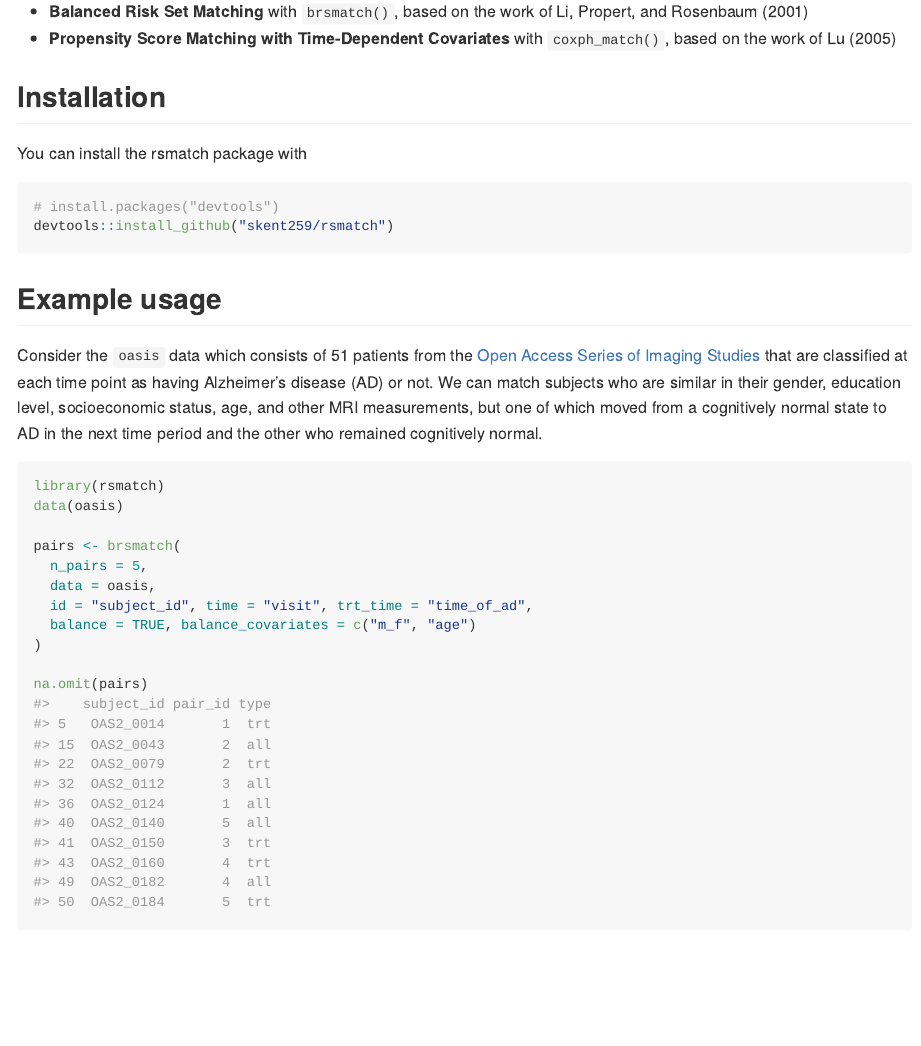
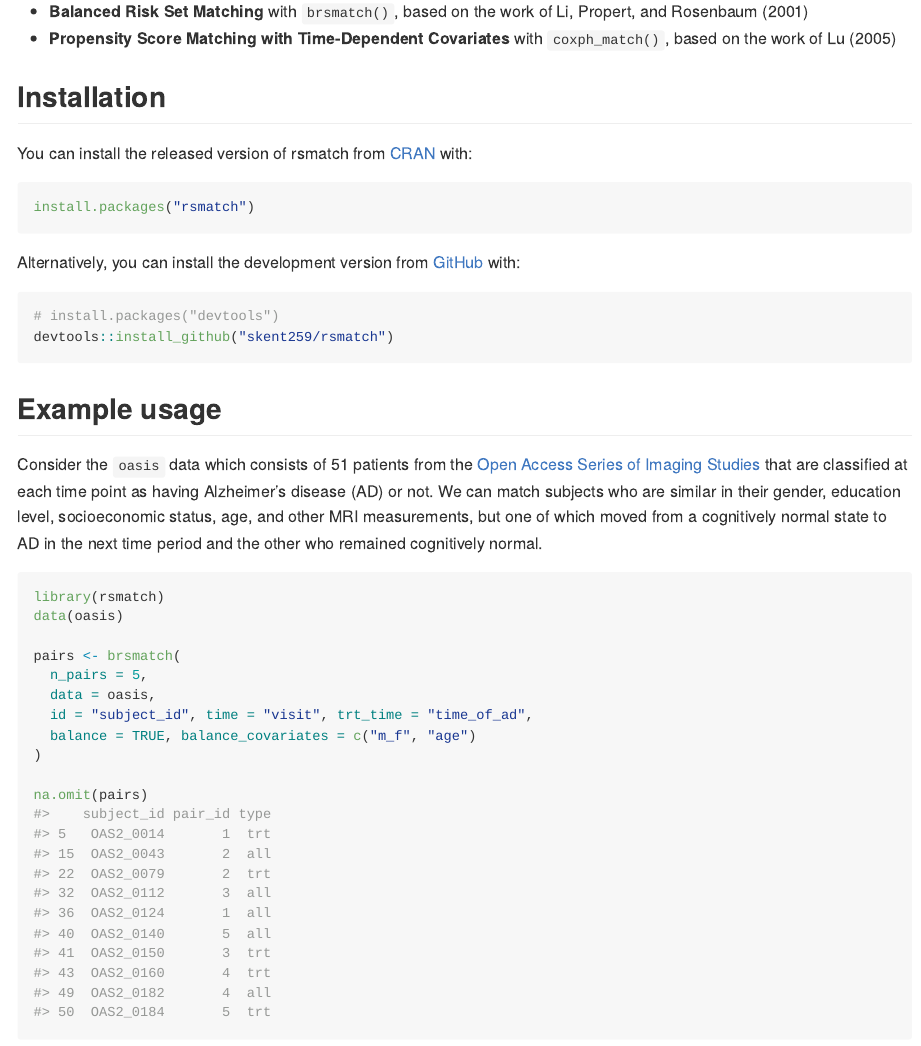
Before and after one commit to skent259/rsmatch, an R Markdown document (README.Rmd): the page in a window 1100 px wide, from 270 px down. The pictures show the output file README.md that the author committed with the source, drawn offline in the style of GitHub; badge pictures from the web are left out.

Commit message:
Update README (install instructions)

````diff
--- a/README.Rmd
+++ b/README.Rmd
@@ -27,9 +27,15 @@ Currently, we have methods for:
 
 ## Installation
 
-You can install the rsmatch package with
+You can install the released version of rsmatch from [CRAN](https://CRAN.R-project.org) with:
 
-```r
+``` r
+install.packages("rsmatch")
+```
+
+Alternatively, you can install the development version from [GitHub](https://github.com/) with:
+
+``` r
 # install.packages("devtools")
 devtools::install_github("skent259/rsmatch")
 ```
````
Also changed, not shown: README.md, README.Rmd (2 more changed lines).
